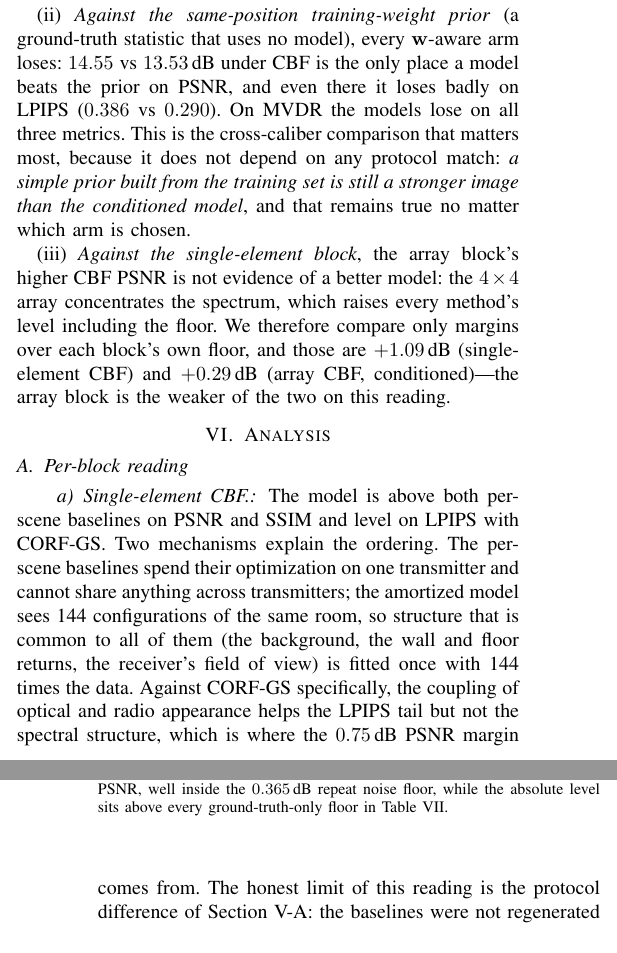
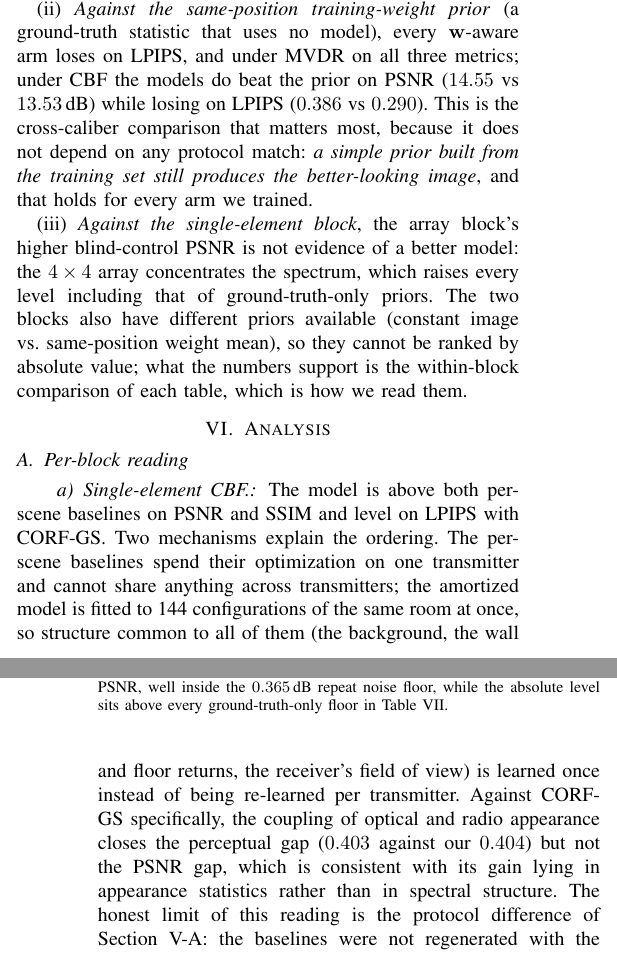
Before and after one commit to LeafDot37/w-RFGS, a LaTeX paper (paper/main.tex): two parts of the columns of pages 9 and 10 of 14, joined at a grey line, cut so that both start at the same text. Compiled offline with pdfLaTeX.

Commit message:
paper: 收紧跨口径与标尺表述
- 协议表用 †/‡ 标出两条刚性要求（非各向同性天线、冻结材质回调）
- 阵列 CBF 行补 498 实例合计；MVDR 臂的多径口径改为「漫散射开、约 6.35e5 条」
- 跨口径小节改成只声称有依据的结论：不做绝对水平排名，
  先验在 LPIPS 上仍优于所有 w 臂
- 分析章修正「2.6 倍裕度」，并把相关臂的因果表述降为「看起来」

Co-Authored-By: Claude Code <noreply@anthropic.com>

```diff
--- a/paper/main.tex
+++ b/paper/main.tex
@@ -1068,19 +1073,19 @@ single-element protocol).
 
 (ii) \emph{Against the same-position training-weight prior} (a ground-truth
-statistic that uses no model), every $\mathbf{w}$-aware arm loses: $14.55$ vs
-$13.53$\,dB under CBF is the only place a model beats the prior on PSNR, and
-even there it loses badly on LPIPS ($0.386$ vs $0.290$). On MVDR the models lose
-on all three metrics. This is the cross-caliber comparison that matters most,
-because it does not depend on any protocol match: \emph{a simple prior built
-from the training set is still a stronger image than the conditioned model}, and
-that remains true no matter which arm is chosen.
+statistic that uses no model), every $\mathbf{w}$-aware arm loses on LPIPS, and
+under MVDR on all three metrics; under CBF the models do beat the prior on PSNR
+($14.55$ vs $13.53$\,dB) while losing on LPIPS ($0.386$ vs $0.290$). This is the
+cross-caliber comparison that matters most, because it does not depend on any
+protocol match: \emph{a simple prior built from the training set still produces
+the better-looking image}, and that holds for every arm we trained.
 
-(iii) \emph{Against the single-element block}, the array block's higher CBF
-PSNR is not evidence of a better model: the $4\times4$ array concentrates the
-spectrum, which raises every method's level including the floor. We therefore
-compare only margins over each block's own floor, and those are $+1.09$\,dB
-(single-element CBF) and $+0.29$\,dB (array CBF, conditioned)---the array block
-is the weaker of the two on this reading.
+(iii) \emph{Against the single-element block}, the array block's higher
+blind-control PSNR is not evidence of a better model: the $4\times4$ array
+concentrates the spectrum, which raises every level including that of
+ground-truth-only priors. The two blocks also have different priors available
+(constant image vs.\ same-position weight mean), so they cannot be ranked by
+absolute value; what the numbers support is the within-block comparison of each
+table, which is how we read them.
 
 \section{Analysis}
 \label{sec:analysis}
@@ -1090,14 +1095,12 @@ is the weaker of the two on this reading.
 \paragraph{Single-element CBF.} The model is above both per-scene baselines on
 PSNR and SSIM and level on LPIPS with CORF-GS. Two mechanisms explain the
 ordering. The per-scene baselines spend their optimization on one transmitter
-and cannot share anything across transmitters; the amortized model sees 144
-configurations of the same room, so structure that is common to all of them (the
-background, the wall and floor returns, the receiver's field of view) is fitted
-once with 144 times the data. Against CORF-GS specifically, the coupling of
-optical and radio appearance helps the LPIPS tail but not the spectral
-structure, which is where the $0.75$\,dB PSNR margin comes from. The honest
-limit of this reading is the protocol difference of Section~\ref{sec:main}: the
-baselines were not regenerated with the TR\,38.901 element, and the $43.0$\,dB
-probe bounds the error that introduces at $0.005$\,dB, but a full re-run of both
-baselines under the new protocol would be the controlled version of this
-comparison.
+and cannot share anything across transmitters; the amortized model is fitted to
+144 configurations of the same room at once, so structure common to all of them
+(the background, the wall and floor returns, the receiver's field of view) is
+learned once instead of being re-learned per transmitter. Against CORF-GS
+specifically, the coupling of optical and radio appearance closes the perceptual
+gap ($0.403$ against our $0.404$) but not the PSNR gap, which is consistent with
+its gain lying in appearance statistics rather than in spectral structure. The
+honest limit of this reading is the protocol difference of
+Section~\ref{sec:main}: the baselines were not regenerated with the TR\,38.901
```
Also changed, not shown: paper/main.tex (71 more changed lines).
